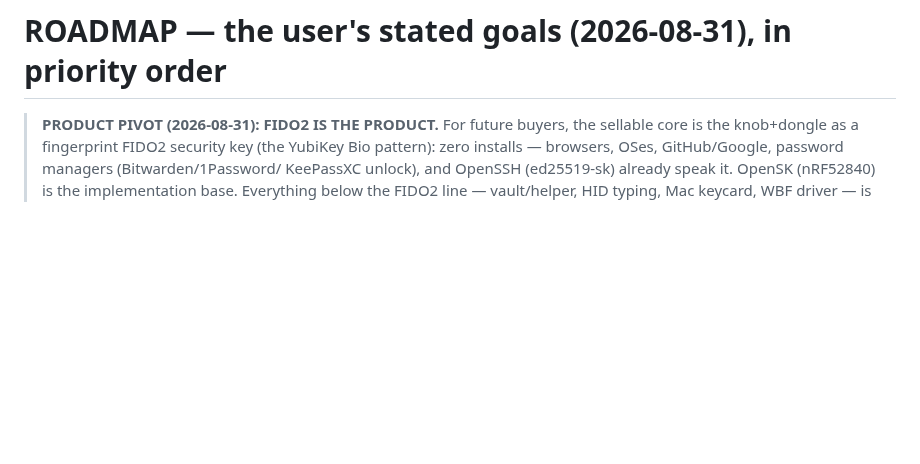
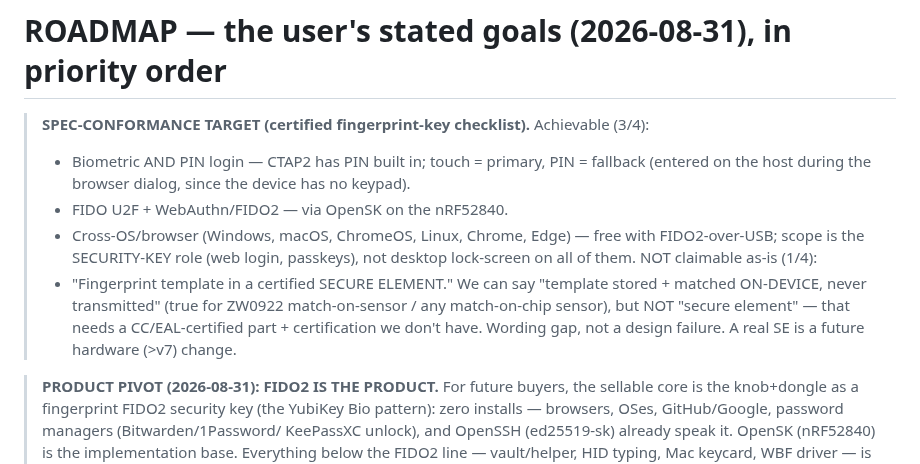
Before and after one commit to Drivera0/touch-id-public, a Markdown page: docs/ROADMAP.md, the part around the change. GitHub-like rendering; blank space fills up the shorter version.

Commit message:
Record spec-conformance target (3/4 achievable)
Biometric+PIN, FIDO U2F/FIDO2, cross-OS/browser: achievable. Secure-
element storage: not claimable as-is (commodity sensor/MCU, no cert);
softened to on-device-match-never-transmitted, real SE flagged as a
future >v7 hardware change.

```diff
--- a/docs/ROADMAP.md
+++ b/docs/ROADMAP.md
@@ -1,4 +1,21 @@
 # ROADMAP — the user's stated goals (2026-08-31), in priority order
+
+> **SPEC-CONFORMANCE TARGET (certified fingerprint-key checklist).**
+> Achievable (3/4):
+> - Biometric AND PIN login — CTAP2 has PIN built in; touch = primary,
+>   PIN = fallback (entered on the host during the browser dialog, since
+>   the device has no keypad).
+> - FIDO U2F + WebAuthn/FIDO2 — via OpenSK on the nRF52840.
+> - Cross-OS/browser (Windows, macOS, ChromeOS, Linux, Chrome, Edge) —
+>   free with FIDO2-over-USB; scope is the SECURITY-KEY role (web login,
+>   passkeys), not desktop lock-screen on all of them.
+> NOT claimable as-is (1/4):
+> - "Fingerprint template in a certified SECURE ELEMENT." We can say
+>   "template stored + matched ON-DEVICE, never transmitted" (true for
+>   ZW0922 match-on-sensor / any match-on-chip sensor), but NOT
+>   "secure element" — that needs a CC/EAL-certified part + certification
+>   we don't have. Wording gap, not a design failure. A real SE is a
+>   future hardware (>v7) change.
 
 > **PRODUCT PIVOT (2026-08-31): FIDO2 IS THE PRODUCT.** For future
 > buyers, the sellable core is the knob+dongle as a fingerprint FIDO2
```
